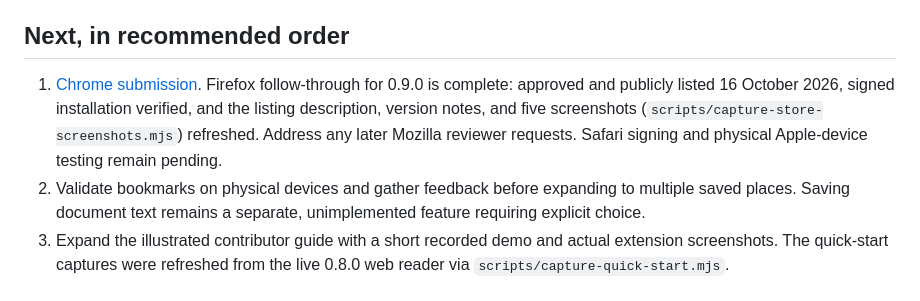
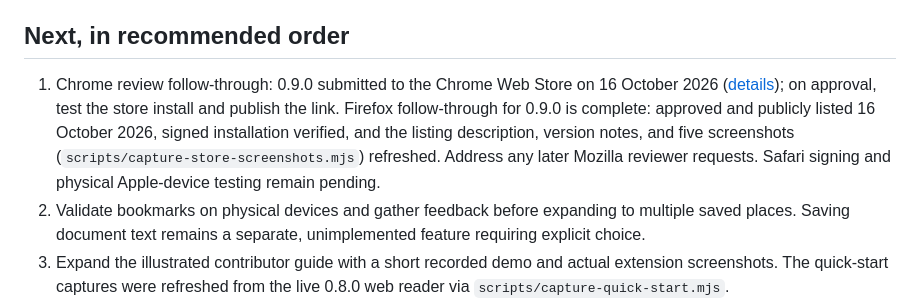
Before and after one commit to Miguel-Barroso/flickleaf, a Markdown page: docs/roadmap.md, the part around the change. Drawn GitHub-style.

```diff
--- a/docs/roadmap.md
+++ b/docs/roadmap.md
@@ -22,7 +22,7 @@ Agreed 25 September 2026; updated 15 October 2026.
 
 ## Next, in recommended order
 
-1. [Chrome submission](chrome-store.md). Firefox follow-through for 0.9.0 is complete: approved and publicly listed 16 October 2026, signed installation verified, and the listing description, version notes, and five screenshots (`scripts/capture-store-screenshots.mjs`) refreshed. Address any later Mozilla reviewer requests. Safari signing and physical Apple-device testing remain pending.
+1. Chrome review follow-through: 0.9.0 submitted to the Chrome Web Store on 16 October 2026 ([details](chrome-store.md)); on approval, test the store install and publish the link. Firefox follow-through for 0.9.0 is complete: approved and publicly listed 16 October 2026, signed installation verified, and the listing description, version notes, and five screenshots (`scripts/capture-store-screenshots.mjs`) refreshed. Address any later Mozilla reviewer requests. Safari signing and physical Apple-device testing remain pending.
 2. Validate bookmarks on physical devices and gather feedback before expanding to multiple saved places. Saving document text remains a separate, unimplemented feature requiring explicit choice.
 3. Expand the illustrated contributor guide with a short recorded demo and actual extension screenshots. The quick-start captures were refreshed from the live 0.8.0 web reader via `scripts/capture-quick-start.mjs`.
 4. Expand PDF cleanup only from representative documents and feedback; column/table reordering and OCR remain outside the current cleanup.
```
Also changed, not shown: docs/chrome-store.md (+4 -4 lines).
